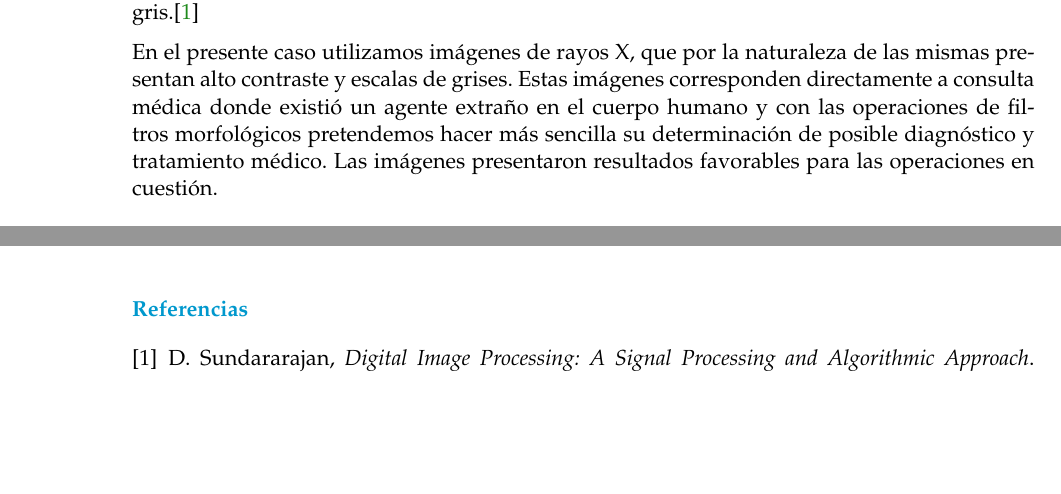
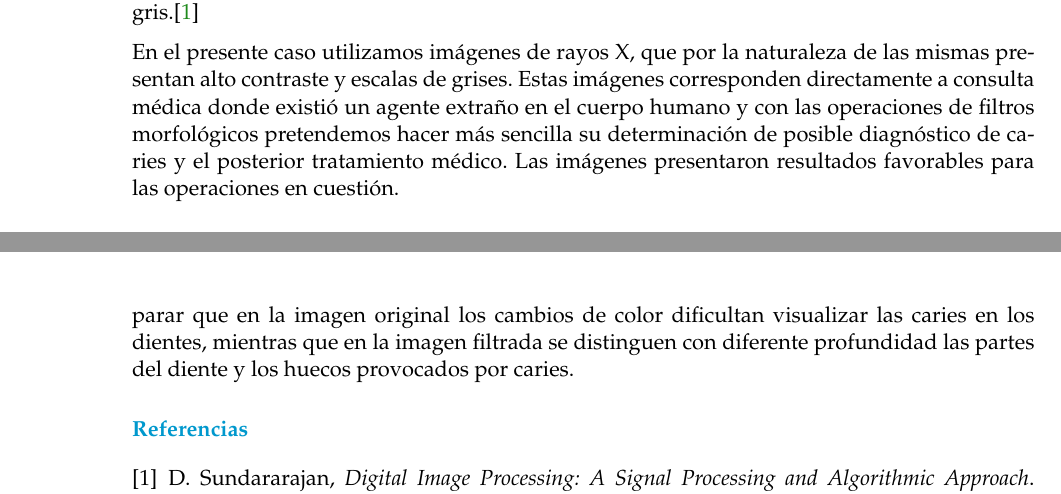
Before and after one commit to genomorro/unir, a LaTeX document (writing/main.tex): two parts of pages 1 and 7 of 7, joined at a grey line, cut so that both start at the same text, the shorter picture padded with empty space. Compiled offline with pdfLaTeX; a LaTeX package or settings file that is missing is left out.

Commit message:
Update writing

```diff
--- a/writing/main.tex
+++ b/writing/main.tex
@@ -456,8 +456,8 @@ naturaleza de las mismas presentan alto contraste y escalas de grises.
 Estas imágenes corresponden directamente a consulta médica donde existió
 un agente extraño en el cuerpo humano y con las operaciones de filtros
 morfológicos pretendemos hacer más sencilla su determinación de posible
-diagnóstico y tratamiento médico. Las imágenes presentaron resultados
-favorables para las operaciones en cuestión.
+diagnóstico de caries y el posterior tratamiento médico. Las imágenes
+presentaron resultados favorables para las operaciones en cuestión.
 
     \hypertarget{librerias-a-utilizar}{%
 \subsection*{Librerias a utilizar}\label{librerias-a-utilizar}}
@@ -792,7 +792,12 @@ una imagen de rayos X, además de definir el área de dichos segmentos.
 Esto es importante por el efecto de transparencia que llegan a tener las
 imágenes de rayos X.
 
-\newpage
+Por ejemplo, en la última imagen donde se muestra el gradiente
+morfológico es posible comparar que en la imagen original los cambios de
+color dificultan visualizar las caries en los dientes, mientras que en
+la imagen filtrada se distinguen con diferente profundidad las partes
+del diente y los huecos provocados por caries.
+
     % Add a bibliography block to the postdoc
     \bibliographystyle{ieeetr}
     \bibliography{main}
```
Also changed, not shown: writing/main.pdf, 1 other file.
